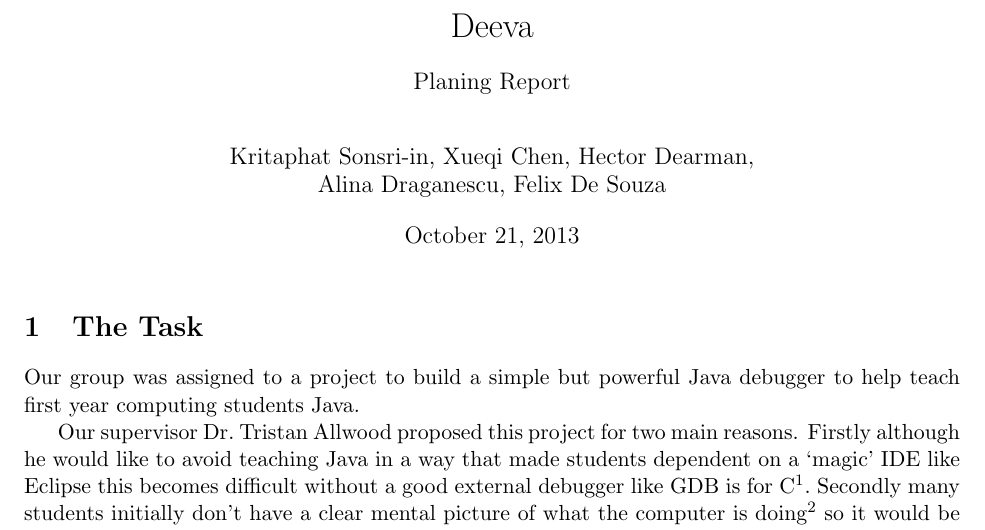
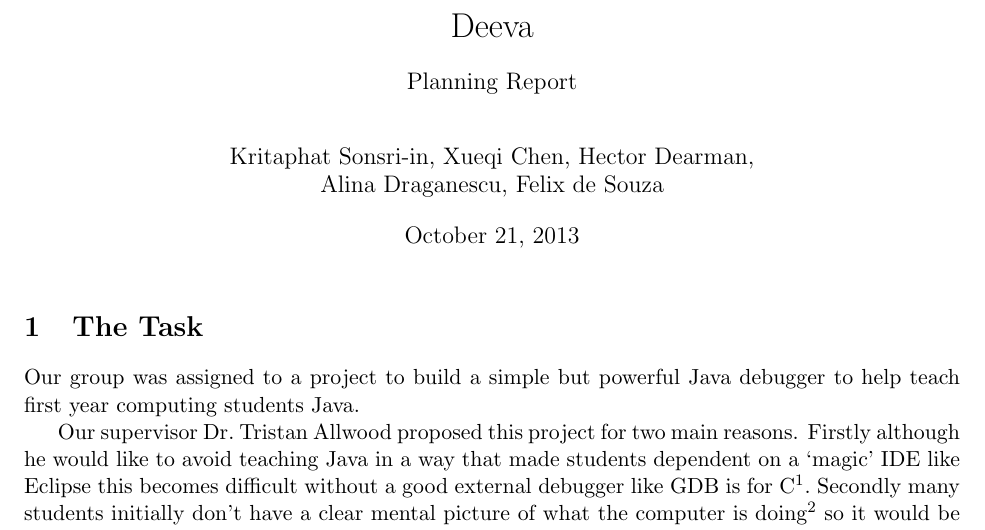
Before and after one commit to chromy/Deeva, a LaTeX document (reports/PlaningReport.tex): part of page 1 of 4, cut so that both start at the same text. Compiled offline with pdfLaTeX.

Commit message:
Random typos.

```diff
--- a/reports/PlaningReport.tex
+++ b/reports/PlaningReport.tex
@@ -17,8 +17,8 @@
 \begin{document}
 
 \title{Deeva}
-\subtitle{Planing Report}
-\author{Kritaphat Sonsri-in, Xueqi Chen, Hector Dearman, \\Alina Draganescu, Felix De Souza}
+\subtitle{Planning Report}
+\author{Kritaphat Sonsri-in, Xueqi Chen, Hector Dearman, \\Alina Draganescu, Felix de Souza}
 
 \maketitle
 
```
